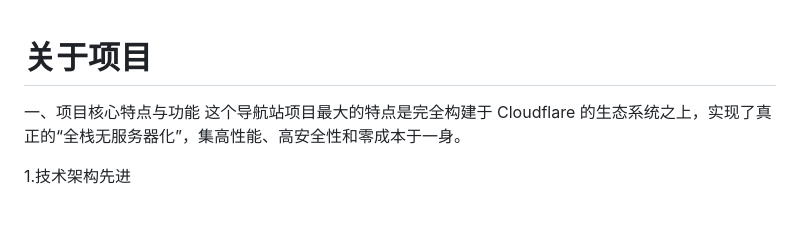
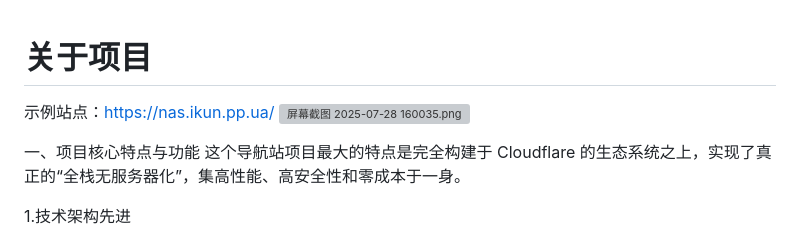
Before and after one commit to meLinuxs/my-nav-site, a Markdown page: README.md, the part around the change. GitHub-like rendering; blank space fills up the shorter version; grey boxes are pictures that could not be loaded.

```diff
--- a/README.md
+++ b/README.md
@@ -1,4 +1,7 @@
 # 关于项目
+
+示例站点：https://nas.ikun.pp.ua/
+<img src="https://img.8888.vvvv.ee/file/图片/1753689673084.png" alt="屏幕截图 2025-07-28 160035.png" width=100% />
 
 一、项目核心特点与功能
 这个导航站项目最大的特点是完全构建于 Cloudflare 的生态系统之上，实现了真正的“全栈无服务器化”，集高性能、高安全性和零成本于一身。
```
